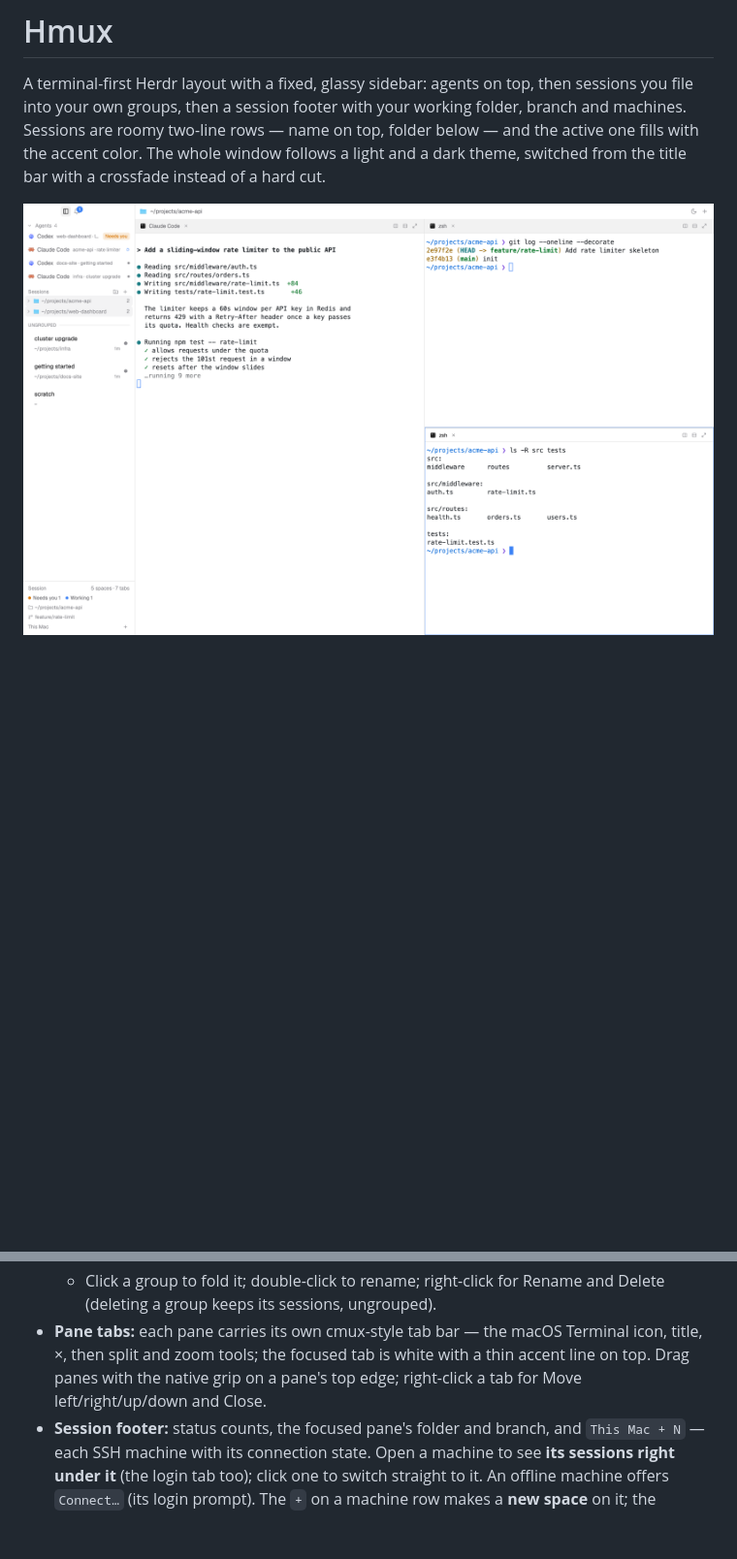
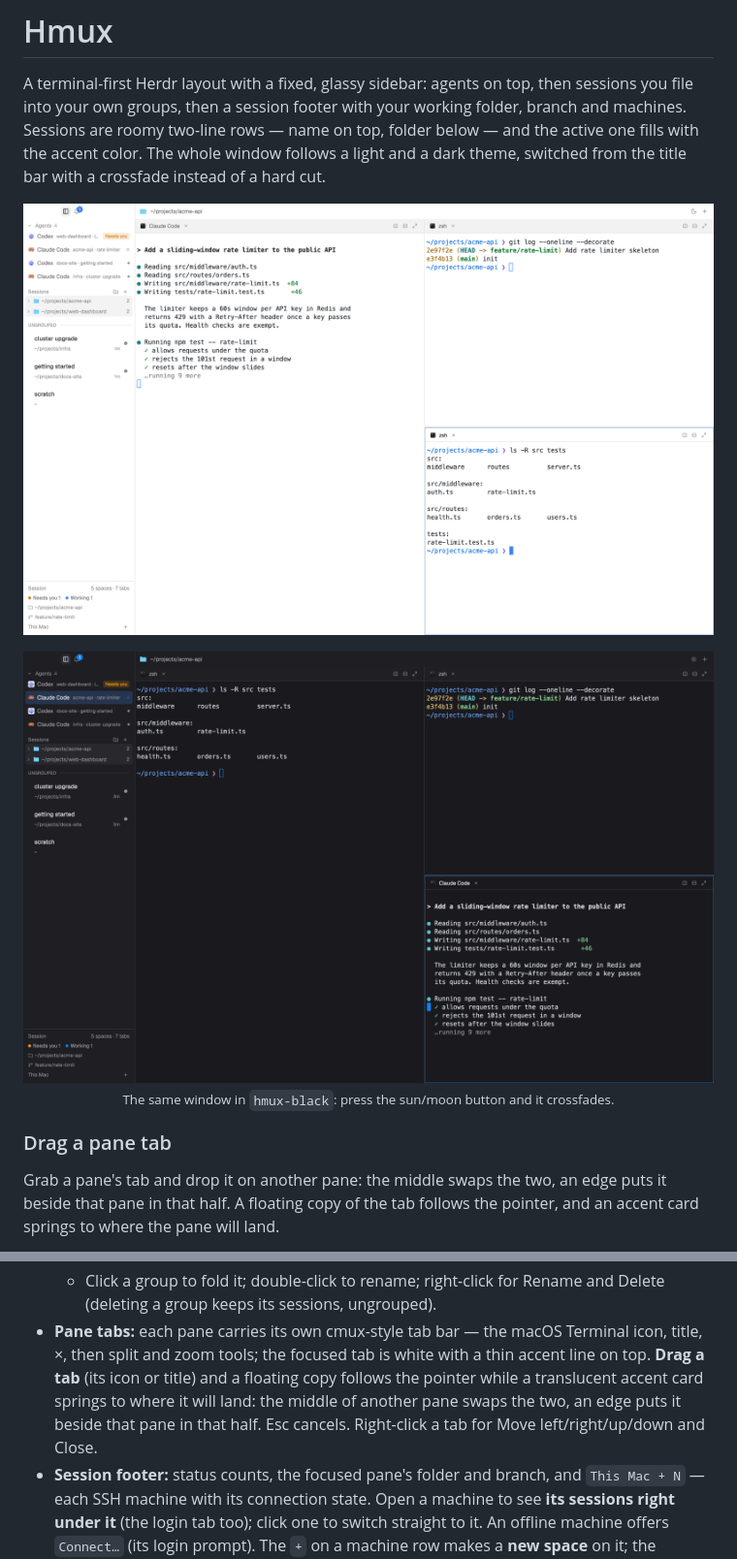
Before and after one commit to cuqe/Hmux, a Markdown page: README.md, 2 parts joined by grey strips. Shown at 97% size. GitHub-like rendering; pictures changed too: docs/dark.png (added); blank space fills up the shorter version.

Commit message:
README shows a demo session, the dark theme and a pane drag
The screenshots and GIF come from a throwaway Herdr instance with dummy
projects, so no real sessions, paths or machines appear.

Co-Authored-By: Claude Opus 5.5 <noreply@anthropic.com>

```diff
--- a/README.md
+++ b/README.md
@@ -7,4 +7,18 @@ folder below — and the active one fills with the accent color. The whole windo
 follows a light and a dark theme, switched from the title bar with a crossfade
 instead of a hard cut.
 
-![Hmux](preview.png)
+<p align="center">
+  <img src="preview.png" alt="Hmux in its light theme: the agents and sessions sidebar beside a Claude Code pane and two shell panes" width="900">
+</p>
+
+<p align="center">
+  <img src="docs/dark.png" alt="Hmux in its dark theme, the same panes after a drag swapped them" width="900">
+  <br><sub>The same window in <code>hmux-black</code>: press the sun/moon button and it crossfades.</sub>
+</p>
+
+### Drag a pane tab
+
+Grab a pane's tab and drop it on another pane: the middle swaps the two, an
+edge puts it beside that pane in that half. A floating copy of the tab follows
+the pointer, and an accent card springs to where the pane will land.
+
@@ -49,8 +66,11 @@ session menu uses Finder and `pbcopy`).
     and Delete (deleting a group keeps its sessions, ungrouped).
 - **Pane tabs:** each pane carries its own cmux-style tab bar — the macOS
   Terminal icon, title, ×, then split and zoom tools; the focused tab is white
-  with a thin accent line on top. Drag panes with the native grip on a pane's
-  top edge; right-click a tab for Move left/right/up/down and Close.
+  with a thin accent line on top. **Drag a tab** (its icon or title) and a
+  floating copy follows the pointer while a translucent accent card springs to
+  where it will land: the middle of another pane swaps the two, an edge puts
+  it beside that pane in that half. Esc cancels. Right-click a tab for Move
+  left/right/up/down and Close.
 - **Session footer:** status counts, the focused pane's folder and branch, and
   `This Mac + N` — each SSH machine with its connection state. Open a machine
   to see **its sessions right under it** (the login tab too); click one to
```
Also changed, not shown: other parts of README.md (+3 -0 lines), docs/pane-drag.gif (added).
